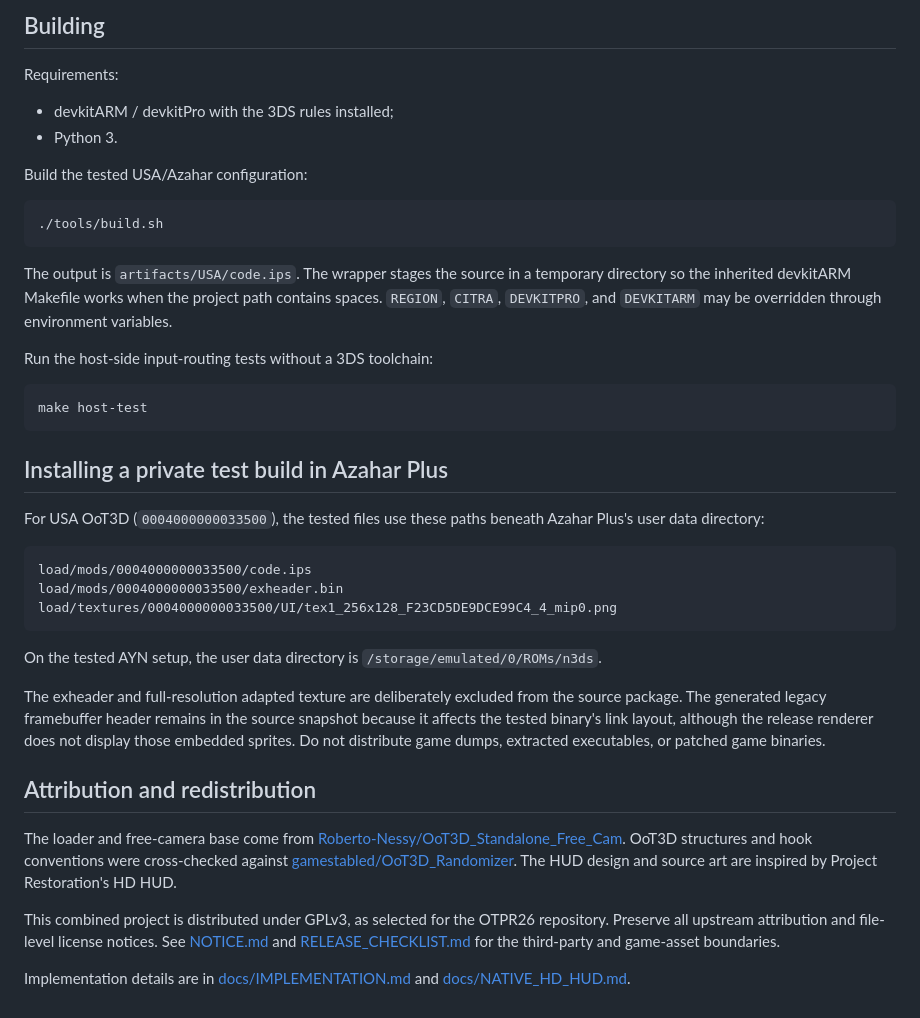
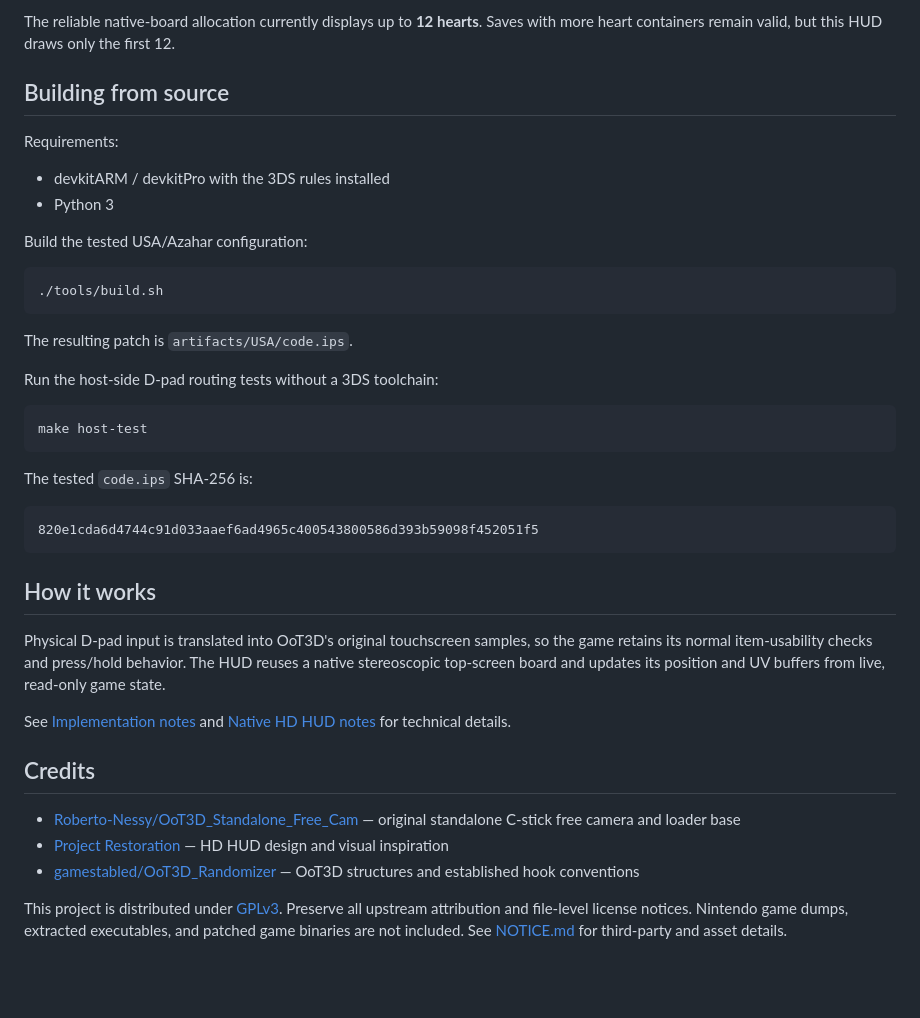
Before and after one commit to OTPR26/OOT3DHud, a Markdown page: README.md, the part around one of its changes. Rendered like a GitHub page; blank space fills up the shorter version.

````diff
--- a/README.md
+++ b/README.md
@@ -42,10 +81,13 @@ save data.
 
-## Building
+The reliable native-board allocation currently displays up to **12 hearts**. Saves with more heart
+containers remain valid, but this HUD draws only the first 12.
+
+## Building from source
 
 Requirements:
 
-- devkitARM / devkitPro with the 3DS rules installed;
-- Python 3.
+- devkitARM / devkitPro with the 3DS rules installed
+- Python 3
 
 Build the tested USA/Azahar configuration:
 
@@ -53,45 +95,38 @@ Build the tested USA/Azahar configuration:
 ./tools/build.sh
 ```
 
-The output is `artifacts/USA/code.ips`. The wrapper stages the source in a temporary directory so the
-inherited devkitARM Makefile works when the project path contains spaces. `REGION`, `CITRA`,
-`DEVKITPRO`, and `DEVKITARM` may be overridden through environment variables.
+The resulting patch is `artifacts/USA/code.ips`.
 
-Run the host-side input-routing tests without a 3DS toolchain:
+Run the host-side D-pad routing tests without a 3DS toolchain:
 
 ```sh
 make host-test
 ```
 
-## Installing a private test build in Azahar Plus
-
-For USA OoT3D (`0004000000033500`), the tested files use these paths beneath Azahar Plus's user data
-directory:
+The tested `code.ips` SHA-256 is:
 
 ```text
-load/mods/0004000000033500/code.ips
-load/mods/0004000000033500/exheader.bin
-load/textures/0004000000033500/UI/tex1_256x128_F23CD5DE9DCE99C4_4_mip0.png
+820e1cda6d4744c91d033aaef6ad4965c400543800586d393b59098f452051f5
 ```
 
-On the tested AYN setup, the user data directory is `/storage/emulated/0/ROMs/n3ds`.
+## How it works
 
-The exheader and full-resolution adapted texture are deliberately excluded from the source package.
-The generated legacy framebuffer header remains in the source snapshot because it affects the tested
-binary's link layout, although the release renderer does not display those embedded sprites. Do not
-distribute game dumps, extracted executables, or patched game binaries.
+Physical D-pad input is translated into OoT3D's original touchscreen samples, so the game retains its
+normal item-usability checks and press/hold behavior. The HUD reuses a native stereoscopic top-screen
+board and updates its position and UV buffers from live, read-only game state.
 
-## Attribution and redistribution
+See [Implementation notes](docs/IMPLEMENTATION.md) and
+[Native HD HUD notes](docs/NATIVE_HD_HUD.md) for technical details.
 
-The loader and free-camera base come from
-[Roberto-Nessy/OoT3D_Standalone_Free_Cam](https://github.com/Roberto-Nessy/OoT3D_Standalone_Free_Cam).
-OoT3D structures and hook conventions were cross-checked against
-[gamestabled/OoT3D_Randomizer](https://github.com/gamestabled/OoT3D_Randomizer).
-The HUD design and source art are inspired by Project Restoration's HD HUD.
+## Credits
 
-This combined project is distributed under GPLv3, as selected for the OTPR26 repository. Preserve all
-upstream attribution and file-level license notices. See [NOTICE.md](NOTICE.md) and
-[RELEASE_CHECKLIST.md](RELEASE_CHECKLIST.md) for the third-party and game-asset boundaries.
+- [Roberto-Nessy/OoT3D_Standalone_Free_Cam](https://github.com/Roberto-Nessy/OoT3D_Standalone_Free_Cam)
+  — original standalone C-stick free camera and loader base
+- [Project Restoration](https://restoration.zora.re/hd-hud)
+  — HD HUD design and visual inspiration
+- [gamestabled/OoT3D_Randomizer](https://github.com/gamestabled/OoT3D_Randomizer)
+  — OoT3D structures and established hook conventions
 
-Implementation details are in [docs/IMPLEMENTATION.md](docs/IMPLEMENTATION.md) and
-[docs/NATIVE_HD_HUD.md](docs/NATIVE_HD_HUD.md).
+This project is distributed under [GPLv3](LICENSE). Preserve all upstream attribution and file-level
+license notices. Nintendo game dumps, extracted executables, and patched game binaries are not
+included. See [NOTICE.md](NOTICE.md) for third-party and asset details.
````
Also changed, not shown: other parts of README.md (+62 -23 lines).
